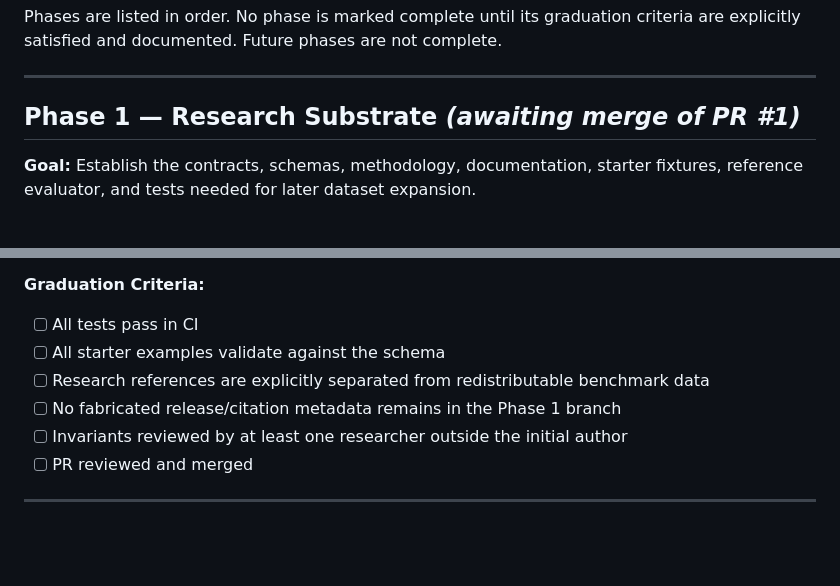
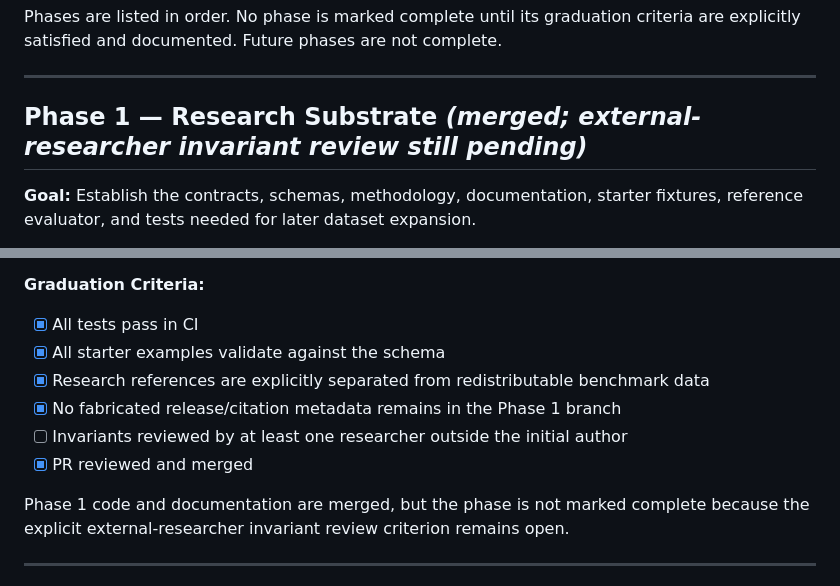
Before and after one commit to QSOLKCB/AUSTRALIAN-FOR-AIS, a Markdown page: ROADMAP.md, 2 parts joined by grey strips. GitHub-like rendering; blank space fills up the shorter version.

Commit message:
Record merged Phase 1 roadmap status

```diff
--- a/ROADMAP.md
+++ b/ROADMAP.md
@@ -6,7 +6,7 @@ Phases are listed in order. No phase is marked complete until its graduation cri
 
 ---
 
-## Phase 1 — Research Substrate *(awaiting merge of PR #1)*
+## Phase 1 — Research Substrate *(merged; external-researcher invariant review still pending)*
 
 **Goal:** Establish the contracts, schemas, methodology, documentation, starter fixtures, reference evaluator, and tests needed for later dataset expansion.
 
@@ -22,12 +22,14 @@ Phases are listed in order. No phase is marked complete until its graduation cri
 - Repository hygiene rules preventing generated local artefacts from entering the research record
 
 **Graduation Criteria:**
-- [ ] All tests pass in CI
-- [ ] All starter examples validate against the schema
-- [ ] Research references are explicitly separated from redistributable benchmark data
-- [ ] No fabricated release/citation metadata remains in the Phase 1 branch
+- [x] All tests pass in CI
+- [x] All starter examples validate against the schema
+- [x] Research references are explicitly separated from redistributable benchmark data
+- [x] No fabricated release/citation metadata remains in the Phase 1 branch
 - [ ] Invariants reviewed by at least one researcher outside the initial author
-- [ ] PR reviewed and merged
+- [x] PR reviewed and merged
+
+Phase 1 code and documentation are merged, but the phase is not marked complete because the explicit external-researcher invariant review criterion remains open.
 
 ---
 
```
